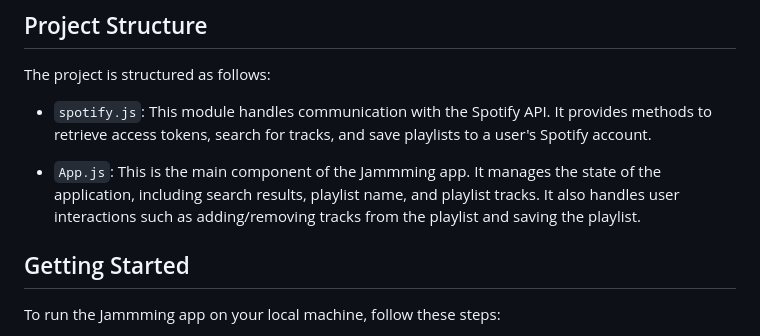
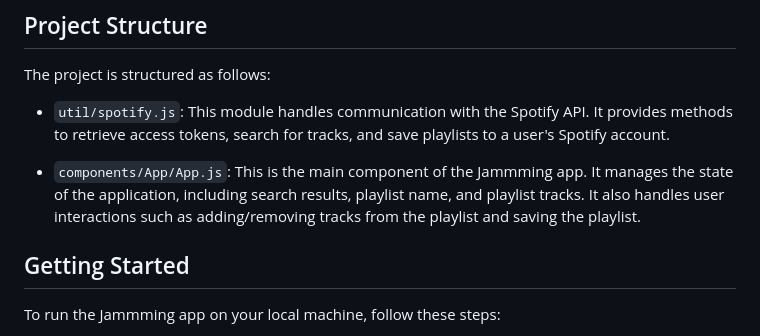
Before and after one commit to PotzarellaMozarella/Jamming-with-Spotify, a Markdown page: README.md, the part around the change. GitHub-like rendering.

```diff
--- a/README.md
+++ b/README.md
@@ -12,9 +12,9 @@ Jammming is a web application built using React, JavaScript, and the Spotify API
 
 The project is structured as follows:
 
-- `spotify.js`: This module handles communication with the Spotify API. It provides methods to retrieve access tokens, search for tracks, and save playlists to a user's Spotify account.
+- `util/spotify.js`: This module handles communication with the Spotify API. It provides methods to retrieve access tokens, search for tracks, and save playlists to a user's Spotify account.
 
-- `App.js`: This is the main component of the Jammming app. It manages the state of the application, including search results, playlist name, and playlist tracks. It also handles user interactions such as adding/removing tracks from the playlist and saving the playlist.
+- `components/App/App.js`: This is the main component of the Jammming app. It manages the state of the application, including search results, playlist name, and playlist tracks. It also handles user interactions such as adding/removing tracks from the playlist and saving the playlist.
 
 ## Getting Started
 
```
